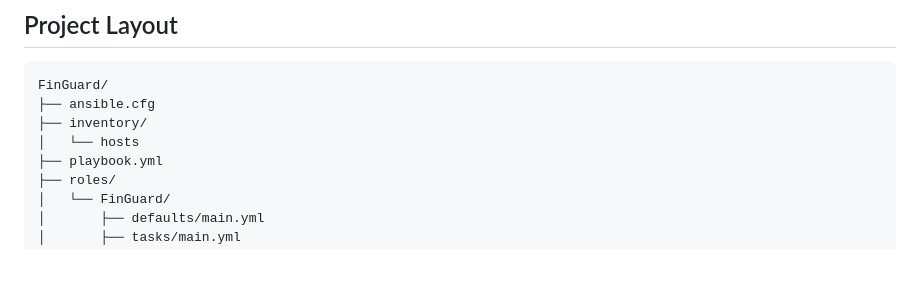
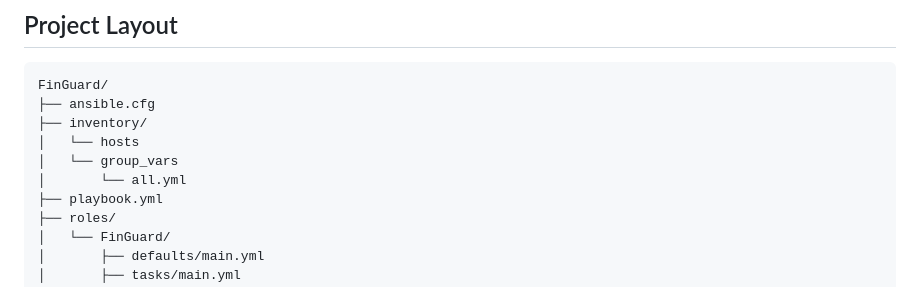
Before and after one commit to JPKribs/FinGuard, a Markdown page: README.md, the part around the change. Drawn GitHub-style; blank space fills up the shorter version.

Commit message:
Project Layout updates

```diff
--- a/README.md
+++ b/README.md
@@ -41,6 +41,8 @@ FinGuard/
 ├── ansible.cfg
 ├── inventory/
 │   └── hosts
+│   └── group_vars
+│       └── all.yml
 ├── playbook.yml
 ├── roles/
 │   └── FinGuard/
```
